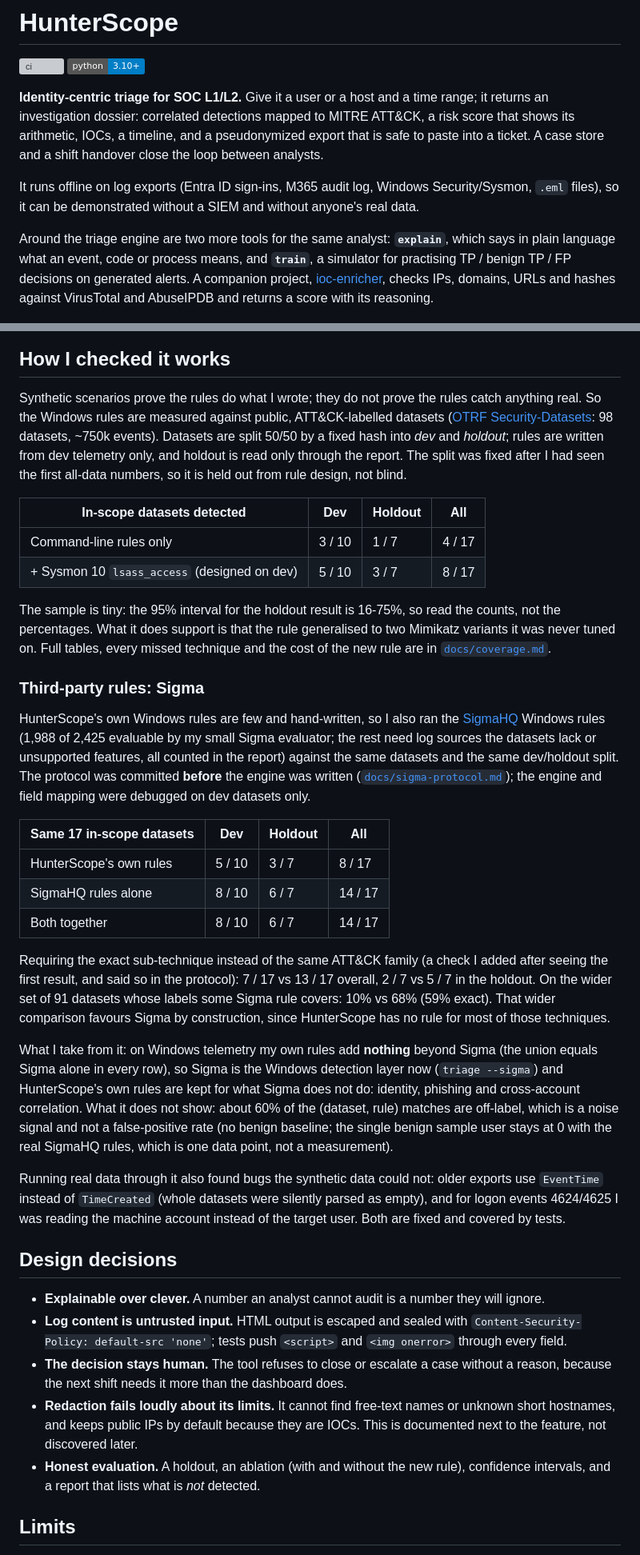
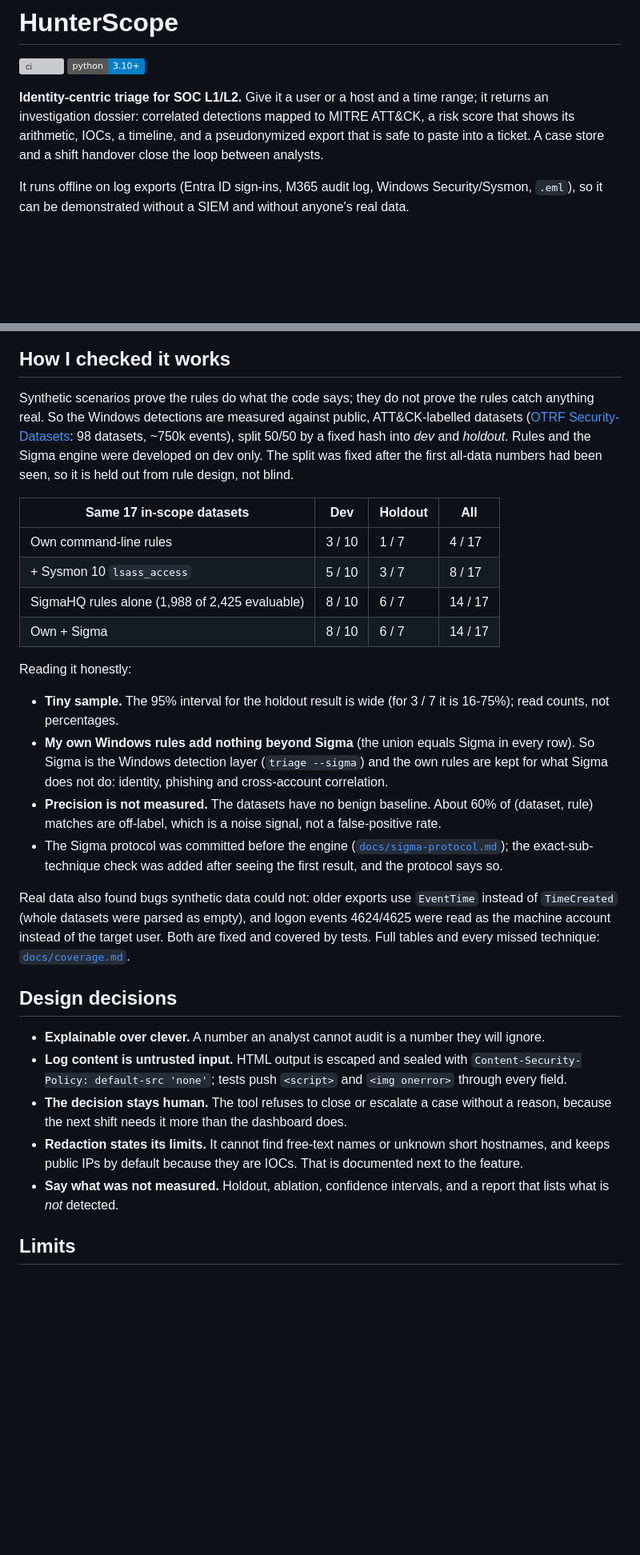
Before and after one commit to barzim1/Hunterscope, a Markdown page: README.md, 2 parts joined by grey strips. Shown at 80% size. Drawn GitHub-style; badges without logos; blank space fills up the shorter version; grey boxes are pictures that could not be loaded.

Commit message:
Rewrite README for interviews: shorter quick start, one results table, reading guide

```diff
--- a/README.md
+++ b/README.md
@@ -4,17 +4,12 @@
 ![python](https://img.shields.io/badge/python-3.10%2B-blue)
 
 **Identity-centric triage for SOC L1/L2.** Give it a user or a host and a time range; it returns an investigation
-dossier: correlated detections mapped to MITRE ATT&CK, a risk score that shows its arithmetic, IOCs, a timeline,
-and a pseudonymized export that is safe to paste into a ticket. A case store and a shift handover close the loop
-between analysts.
+dossier: correlated detections mapped to MITRE ATT&CK, a risk score that shows its arithmetic, IOCs, a timeline, and
+a pseudonymized export that is safe to paste into a ticket. A case store and a shift handover close the loop between
+analysts.
 
-It runs offline on log exports (Entra ID sign-ins, M365 audit log, Windows Security/Sysmon, `.eml` files), so it
-can be demonstrated without a SIEM and without anyone's real data.
-
-Around the triage engine are two more tools for the same analyst: **`explain`**, which says in plain language what an
-event, code or process means, and **`train`**, a simulator for practising TP / benign TP / FP decisions on generated
-alerts. A companion project, [ioc-enricher](https://github.com/barzim1/ioc-enricher), checks IPs, domains, URLs and
-hashes against VirusTotal and AbuseIPDB and returns a score with its reasoning.
+It runs offline on log exports (Entra ID sign-ins, M365 audit log, Windows Security/Sysmon, `.eml`), so it can be
+demonstrated without a SIEM and without anyone's real data.
 
 ![Dossier: risk score, tactics observed and score breakdown](docs/img/dossier-light.png)
 
@@ -79,62 +70,47 @@ weak-spot practice and a mistake profile. Standard library only, synthetic data.
 
 ## How I checked it works
 
-Synthetic scenarios prove the rules do what I wrote; they do not prove the rules catch anything real. So the
-Windows rules are measured against public, ATT&CK-labelled datasets
-([OTRF Security-Datasets](https://github.com/OTRF/Security-Datasets): 98 datasets, ~750k events). Datasets are split
-50/50 by a fixed hash into *dev* and *holdout*; rules are written from dev telemetry only, and holdout is read only
-through the report. The split was fixed after I had seen the first all-data numbers, so it is held out from rule
-design, not blind.
-
-| In-scope datasets detected | Dev | Holdout | All |
-|---|---|---|---|
-| Command-line rules only | 3 / 10 | 1 / 7 | 4 / 17 |
-| + Sysmon 10 `lsass_access` (designed on dev) | 5 / 10 | 3 / 7 | 8 / 17 |
-
-The sample is tiny: the 95% interval for the holdout result is 16-75%, so read the counts, not the percentages.
-What it does support is that the rule generalised to two Mimikatz variants it was never tuned on. Full tables,
-every missed technique and the cost of the new rule are in [`docs/coverage.md`](docs/coverage.md).
-
-### Third-party rules: Sigma
-
-HunterScope's own Windows rules are few and hand-written, so I also ran the [SigmaHQ](https://github.com/SigmaHQ/sigma)
-Windows rules (1,988 of 2,425 evaluable by my small Sigma evaluator; the rest need log sources the datasets lack or
-unsupported features, all counted in the report) against the same datasets and the same dev/holdout split. The
-protocol was committed **before** the engine was written ([`docs/sigma-protocol.md`](docs/sigma-protocol.md)); the
-engine and field mapping were debugged on dev datasets only.
+Synthetic scenarios prove the rules do what the code says; they do not prove the rules catch anything real. So the
+Windows detections are measured against public, ATT&CK-labelled datasets
+([OTRF Security-Datasets](https://github.com/OTRF/Security-Datasets): 98 datasets, ~750k events), split 50/50 by a
+fixed hash into *dev* and *holdout*. Rules and the Sigma engine were developed on dev only. The split was fixed after
+the first all-data numbers had been seen, so it is held out from rule design, not blind.
 
 | Same 17 in-scope datasets | Dev | Holdout | All |
 |---|---|---|---|
-| HunterScope's own rules | 5 / 10 | 3 / 7 | 8 / 17 |
-| SigmaHQ rules alone | 8 / 10 | 6 / 7 | 14 / 17 |
-| Both together | 8 / 10 | 6 / 7 | 14 / 17 |
+| Own command-line rules | 3 / 10 | 1 / 7 | 4 / 17 |
+| + Sysmon 10 `lsass_access` | 5 / 10 | 3 / 7 | 8 / 17 |
+| SigmaHQ rules alone (1,988 of 2,425 evaluable) | 8 / 10 | 6 / 7 | 14 / 17 |
+| Own + Sigma | 8 / 10 | 6 / 7 | 14 / 17 |
 
-Requiring the exact sub-technique instead of the same ATT&CK family (a check I added after seeing the first result,
-and said so in the protocol): 7 / 17 vs 13 / 17 overall, 2 / 7 vs 5 / 7 in the holdout. On the wider set of 91
-datasets whose labels some Sigma rule covers: 10% vs 68% (59% exact). That wider comparison favours Sigma by
-construction, since HunterScope has no rule for most of those techniques.
+Reading it honestly:
 
-What I take from it: on Windows telemetry my own rules add **nothing** beyond Sigma (the union equals Sigma alone in
-every row), so Sigma is the Windows detection layer now (`triage --sigma`) and HunterScope's own rules are kept for
-what Sigma does not do: identity, phishing and cross-account correlation. What it does not show: about 60% of the
-(dataset, rule) matches are off-label, which is a noise signal and not a false-positive rate (no benign baseline;
-the single benign sample user stays at 0 with the real SigmaHQ rules, which is one data point, not a measurement).
+- **Tiny sample.** The 95% interval for the holdout result is wide (for 3 / 7 it is 16-75%); read counts, not
+  percentages.
+- **My own Windows rules add nothing beyond Sigma** (the union equals Sigma in every row). So Sigma is the Windows
+  detection layer (`triage --sigma`) and the own rules are kept for what Sigma does not do: identity, phishing and
+  cross-account correlation.
+- **Precision is not measured.** The datasets have no benign baseline. About 60% of (dataset, rule) matches are
+  off-label, which is a noise signal, not a false-positive rate.
+- The Sigma protocol was committed before the engine ([`docs/sigma-protocol.md`](docs/sigma-protocol.md)); the
+  exact-sub-technique check was added after seeing the first result, and the protocol says so.
 
-Running real data through it also found bugs the synthetic data could not: older exports use `EventTime` instead of
-`TimeCreated` (whole datasets were silently parsed as empty), and for logon events 4624/4625 I was reading the
-machine account instead of the target user. Both are fixed and covered by tests.
+Real data also found bugs synthetic data could not: older exports use `EventTime` instead of `TimeCreated` (whole
+datasets were parsed as empty), and logon events 4624/4625 were read as the machine account instead of the target
+user. Both are fixed and covered by tests. Full tables and every missed technique:
+[`docs/coverage.md`](docs/coverage.md).
 
 ## Design decisions
 
 - **Explainable over clever.** A number an analyst cannot audit is a number they will ignore.
 - **Log content is untrusted input.** HTML output is escaped and sealed with `Content-Security-Policy: default-src
   'none'`; tests push `<script>` and `<img onerror>` through every field.
-- **The decision stays human.** The tool refuses to close or escalate a case without a reason, because the next
-  shift needs it more than the dashboard does.
-- **Redaction fails loudly about its limits.** It cannot find free-text names or unknown short hostnames, and keeps
-  public IPs by default because they are IOCs. This is documented next to the feature, not discovered later.
-- **Honest evaluation.** A holdout, an ablation (with and without the new rule), confidence intervals, and a report
-  that lists what is *not* detected.
+- **The decision stays human.** The tool refuses to close or escalate a case without a reason, because the next shift
+  needs it more than the dashboard does.
+- **Redaction states its limits.** It cannot find free-text names or unknown short hostnames, and keeps public IPs by
+  default because they are IOCs. That is documented next to the feature.
+- **Say what was not measured.** Holdout, ablation, confidence intervals, and a report that lists what is *not*
+  detected.
 
 ## Limits
 
```
Also changed, not shown: other parts of README.md (+57 -65 lines).
